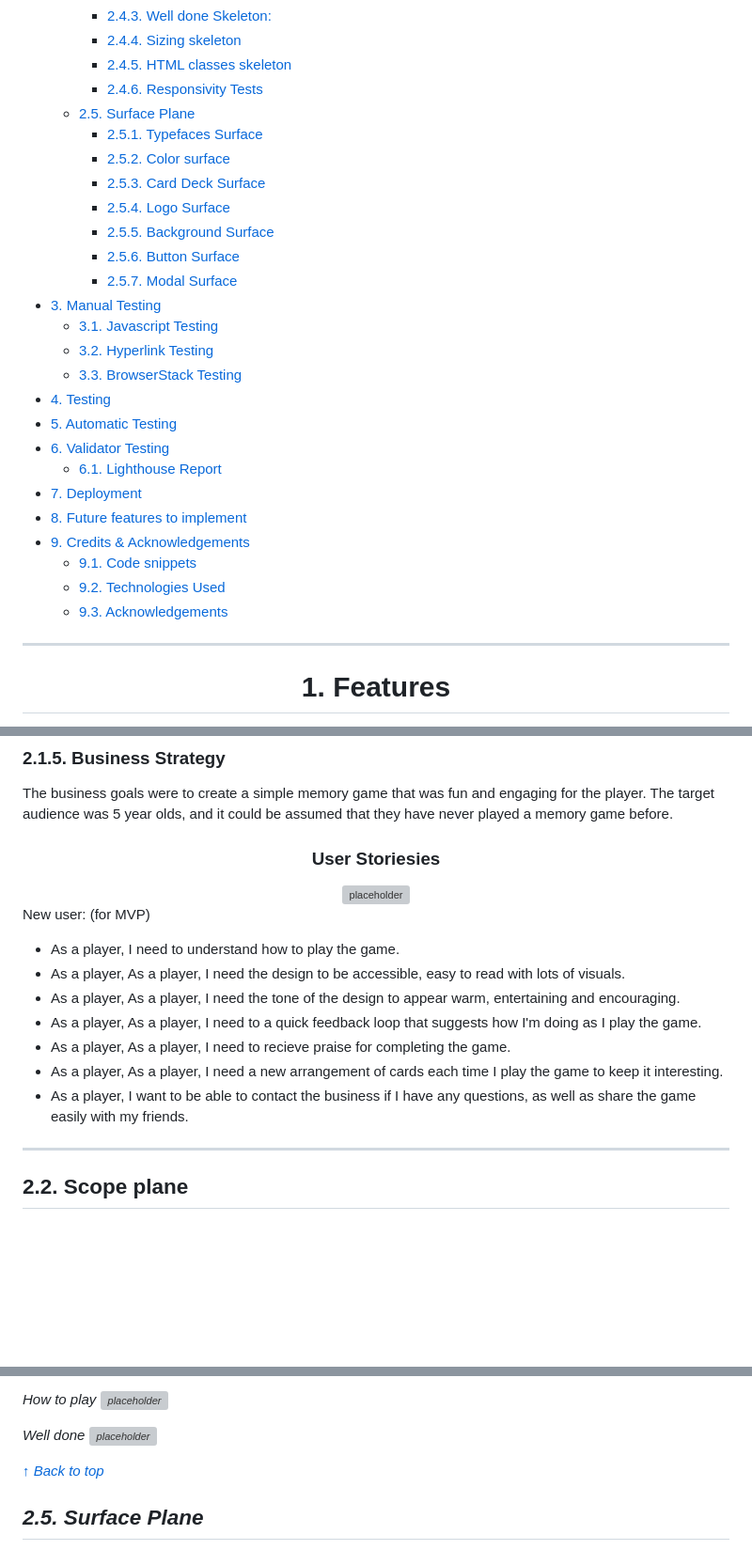
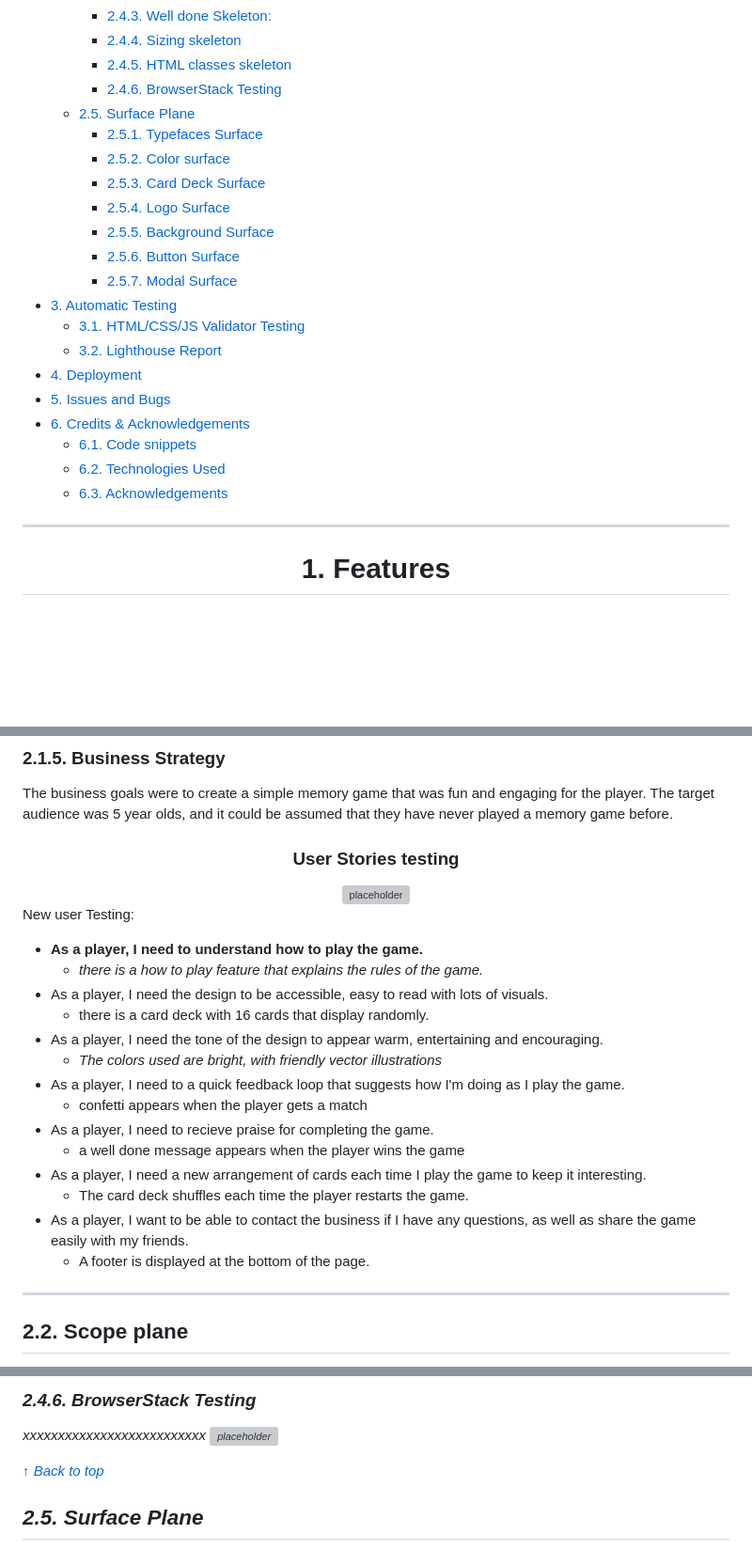
Before and after one commit to lmcrean/Crocodile-Kingdom, a Markdown page: README.md, 3 parts joined by grey strips. Shown: that part at 94% size. Drawn GitHub-style; blank space fills up the shorter version; grey boxes are pictures that could not be loaded.

```diff
--- a/README.md
+++ b/README.md
@@ -53,7 +64,7 @@ In the issues I have logged written, video or screenshot accounts.
     - [2.4.3. Well done Skeleton:](#243-well-done-skeleton)
     - [2.4.4. Sizing skeleton](#244-sizing-skeleton)
     - [2.4.5. HTML classes skeleton](#245-html-classes-skeleton)
-    - [2.4.6. Responsivity Tests](#246-responsivity-tests)
+    - [2.4.6. BrowserStack Testing](#246-browserstack-testing)
   - [2.5. Surface Plane](#25-surface-plane)
     - [2.5.1. Typefaces Surface](#251-typefaces-surface)
     - [2.5.2. Color surface](#252-color-surface)
@@ -62,20 +73,15 @@ In the issues I have logged written, video or screenshot accounts.
     - [2.5.5. Background Surface](#255-background-surface)
     - [2.5.6. Button Surface](#256-button-surface)
     - [2.5.7. Modal Surface](#257-modal-surface)
-- [3. Manual Testing](#3-manual-testing)
-  - [3.1. Javascript Testing](#31-javascript-testing)
-  - [3.2. Hyperlink Testing](#32-hyperlink-testing)
-  - [3.3. BrowserStack Testing](#33-browserstack-testing)
-- [4. Testing](#4-testing)
-- [5. Automatic Testing](#5-automatic-testing)
-- [6. Validator Testing](#6-validator-testing)
-  - [6.1. Lighthouse Report](#61-lighthouse-report)
-- [7. Deployment](#7-deployment)
-- [8. Future features to implement](#8-future-features-to-implement)
-- [9. Credits \& Acknowledgements](#9-credits--acknowledgements)
-  - [9.1. Code snippets](#91-code-snippets)
-  - [9.2. Technologies Used](#92-technologies-used)
-  - [9.3. Acknowledgements](#93-acknowledgements)
+- [3. Automatic Testing](#3-automatic-testing)
+  - [3.1. HTML/CSS/JS Validator Testing](#31-htmlcssjs-validator-testing)
+  - [3.2. Lighthouse Report](#32-lighthouse-report)
+- [4. Deployment](#4-deployment)
+- [5. Issues and Bugs](#5-issues-and-bugs)
+- [6. Credits \& Acknowledgements](#6-credits--acknowledgements)
+  - [6.1. Code snippets](#61-code-snippets)
+  - [6.2. Technologies Used](#62-technologies-used)
+  - [6.3. Acknowledgements](#63-acknowledgements)
 
 ***
 <div align="center">
@@ -253,20 +274,28 @@ The timeline for the project was as follows:
 
 The business goals were to create a simple memory game that was fun and engaging for the player. The target audience was 5 year olds, and it could be assumed that they have never played a memory game before.
 
-<div align="center"><h3> User Storiesies</h3> <!-- omit in toc -->
+<div align="center"><h3> User Stories testing</h3>
 
 
 <img alt="placeholder" src="assets/media/documentation/userimage.svg" width="300px" >
  </div>
 
-New user: (for MVP)
-- As a player, I need to understand how to play the game.
-- As a player, As a player, I need the design to be accessible, easy to read with lots of visuals.
-- As a player, As a player, I need the tone of the design to appear warm, entertaining and encouraging.
-- As a player, As a player, I need to a quick feedback loop that suggests how I'm doing as I play the game.
-- As a player, As a player, I need to recieve praise for completing the game.
-- As a player, As a player, I need a new arrangement of cards each time I play the game to keep it interesting.
+New user Testing:
+
+- **As a player, I need to understand how to play the game.**
+  - *there is a how to play feature that explains the rules of the game.*
+- As a player, I need the design to be accessible, easy to read with lots of visuals.
+  - there is a card deck with 16 cards that display randomly.
+- As a player, I need the tone of the design to appear warm, entertaining and encouraging.
+  - *The colors used are bright, with friendly vector illustrations*
+- As a player, I need to a quick feedback loop that suggests how I'm doing as I play the game.
+  - confetti appears when the player gets a match
+- As a player, I need to recieve praise for completing the game.
+   - a well done message appears when the player wins the game
+- As a player, I need a new arrangement of cards each time I play the game to keep it interesting.
+  - The card deck shuffles each time the player restarts the game.
 - As a player, I want to be able to contact the business if I have any questions, as well as share the game easily with my friends.
+  - A footer is displayed at the bottom of the page.
 
 ***
 
@@ -795,8 +815,6 @@ Cards responsivity as low as 200px then capped width at 800px.
 
-How to play
-<img alt="placeholder" src="assets/media/documentation/placeholder.svg" width="300px">
-
-Well done
+### 2.4.6. BrowserStack Testing
+xxxxxxxxxxxxxxxxxxxxxxxxxx
 <img alt="placeholder" src="assets/media/documentation/placeholder.svg" width="300px">
 
 [↑ Back to top](#Portfolio-Project-2-with-Javascript)
```
Also changed, not shown: other parts of README.md (+67 -80 lines), assets/media/documentation/jshint.png (added), assets/media/issues/2023-08-25-21-59-31.png (added), 7 other files.
